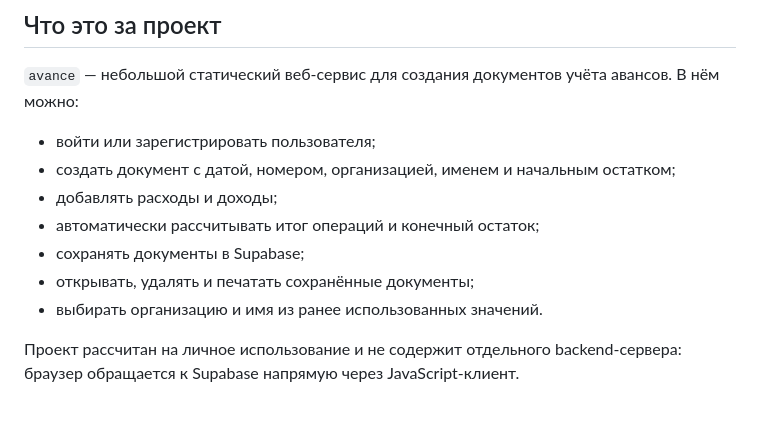
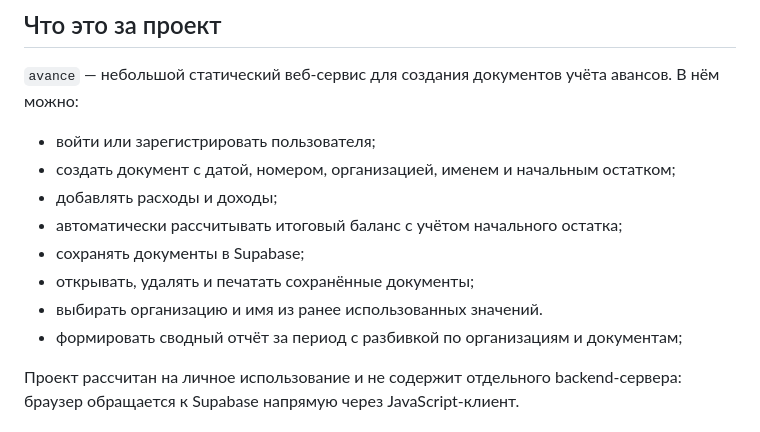
Before and after one commit to 2934387-collab/Avance, a Markdown page: README.md, the part around the change. Rendered like a GitHub page.

```diff
--- a/README.md
+++ b/README.md
@@ -7,10 +7,11 @@
 - войти или зарегистрировать пользователя;
 - создать документ с датой, номером, организацией, именем и начальным остатком;
 - добавлять расходы и доходы;
-- автоматически рассчитывать итог операций и конечный остаток;
+- автоматически рассчитывать итоговый баланс с учётом начального остатка;
 - сохранять документы в Supabase;
 - открывать, удалять и печатать сохранённые документы;
 - выбирать организацию и имя из ранее использованных значений.
+- формировать сводный отчёт за период с разбивкой по организациям и документам;
 
 Проект рассчитан на личное использование и не содержит отдельного backend-сервера: браузер обращается к Supabase напрямую через JavaScript-клиент.
 
```
